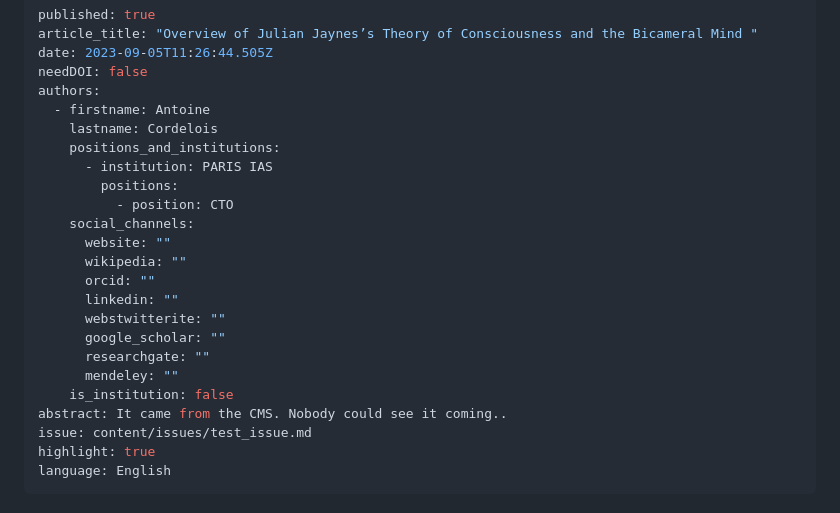
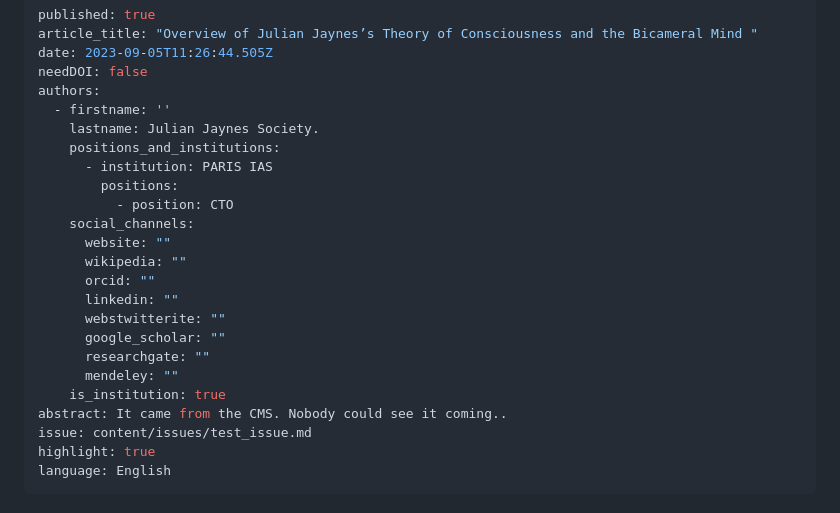
Before and after one commit to IEA-Paris/SANDBBOX, a Markdown page: articles/overview-of-julian-jaynes-s-theory-of-consciousness-and-the-bicameral-mind.md, the part around the change. Rendered like a GitHub page.

Commit message:
fix: CMS config

```diff
--- a/articles/overview-of-julian-jaynes-s-theory-of-consciousness-and-the-bicameral-mind.md
+++ b/articles/overview-of-julian-jaynes-s-theory-of-consciousness-and-the-bicameral-mind.md
@@ -4,8 +4,8 @@ article_title: "Overview of Julian Jaynes’s Theory of Consciousness and the Bi
 date: 2023-09-05T11:26:44.505Z
 needDOI: false
 authors:
-  - firstname: Antoine
-    lastname: Cordelois
+  - firstname: ''
+    lastname: Julian Jaynes Society.
     positions_and_institutions:
       - institution: PARIS IAS
         positions:
@@ -19,7 +19,7 @@ authors:
       google_scholar: ""
       researchgate: ""
       mendeley: ""
-    is_institution: false
+    is_institution: true
 abstract: It came from the CMS. Nobody could see it coming..
 issue: content/issues/test_issue.md
 highlight: true
```
